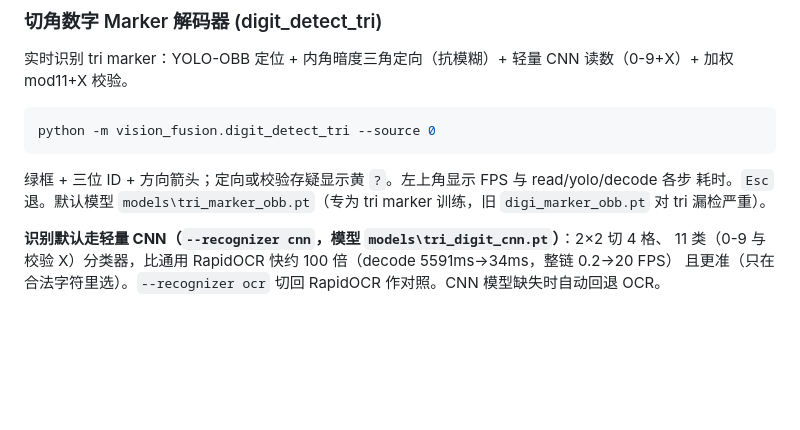
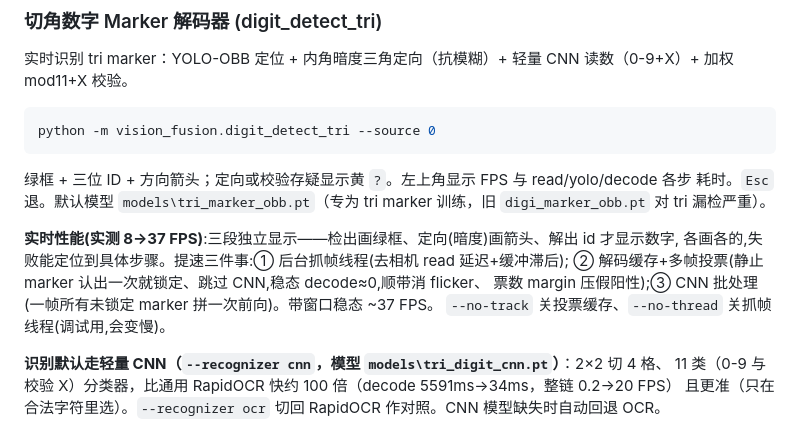
Before and after one commit to seeacloud/stag-tracker-codex, a Markdown page: README.md, the part around the change. Rendered like a GitHub page; blank space fills up the shorter version.

Commit message:
docs(digit_detect_tri): README 实时性能说明(8→37 FPS, --no-track/--no-thread)

```diff
--- a/README.md
+++ b/README.md
@@ -110,6 +110,12 @@ python -m vision_fusion.digit_detect_tri --source 0
 绿框 + 三位 ID + 方向箭头；定向或校验存疑显示黄 `?`。左上角显示 FPS 与 read/yolo/decode 各步
 耗时。`Esc` 退。默认模型 `models\tri_marker_obb.pt`（专为 tri marker 训练，旧 `digi_marker_obb.pt`
 对 tri 漏检严重）。
+
+**实时性能(实测 8→37 FPS)**:三段独立显示——检出画绿框、定向(暗度)画箭头、解出 id 才显示数字,
+各画各的,失败能定位到具体步骤。提速三件事:① 后台抓帧线程(去相机 read 延迟+缓冲滞后);
+② 解码缓存+多帧投票(静止 marker 认出一次就锁定、跳过 CNN,稳态 decode≈0,顺带消 flicker、
+票数 margin 压假阳性);③ CNN 批处理(一帧所有未锁定 marker 拼一次前向)。带窗口稳态 ~37 FPS。
+`--no-track` 关投票缓存、`--no-thread` 关抓帧线程(调试用,会变慢)。
 
 **识别默认走轻量 CNN（`--recognizer cnn`，模型 `models\tri_digit_cnn.pt`）**：2×2 切 4 格、
 11 类（0-9 与校验 X）分类器，比通用 RapidOCR 快约 100 倍（decode 5591ms→34ms，整链 0.2→20 FPS）
```
